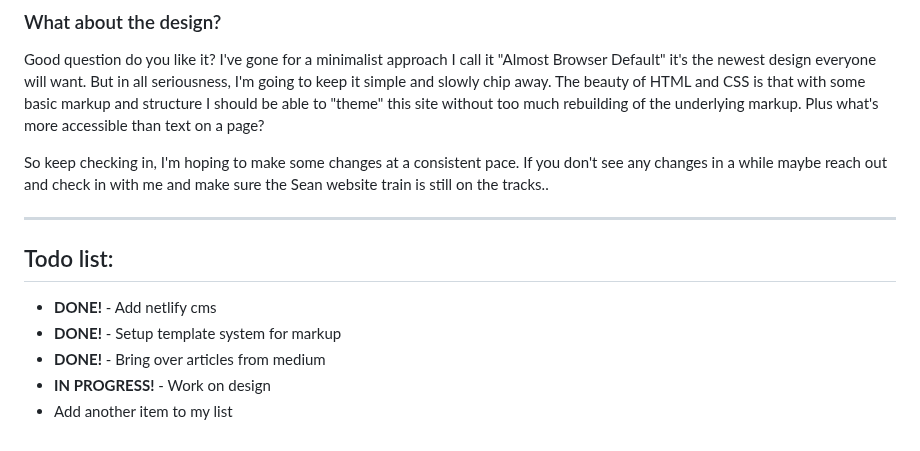
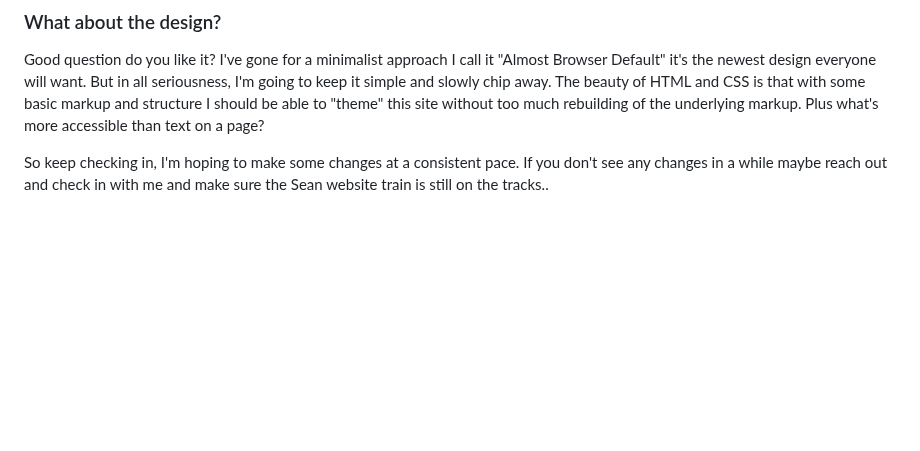
Before and after one commit to seanelliott86/personal-site, a Markdown page: src/blog/2023-03-23-i-finally-did-it-i-made-myself-a-website.md, the part around one of its changes. Rendered like a GitHub page; blank space fills up the shorter version.

Commit message:
Update Blog “2023-03-23-i-finally-did-it-i-made-myself-a-website”

```diff
--- a/src/blog/2023-03-23-i-finally-did-it-i-made-myself-a-website.md
+++ b/src/blog/2023-03-23-i-finally-did-it-i-made-myself-a-website.md
@@ -41,13 +39,3 @@ That's the core of this website at the moment it might change depending on what
 Good question do you like it? I've gone for a minimalist approach I call it "Almost Browser Default" it's the newest design everyone will want. But in all seriousness, I'm going to keep it simple and slowly chip away. The beauty of HTML and CSS is that with some basic markup and structure I should be able to "theme" this site without too much rebuilding of the underlying markup. Plus what's more accessible than text on a page?
 
 So keep checking in, I'm hoping to make some changes at a consistent pace. If you don't see any changes in a while maybe reach out and check in with me and make sure the Sean website train is still on the tracks..
-
-- - -
-
-## Todo list:
-
-* **DONE!** - Add netlify cms
-* **DONE!** - Setup template system for markup
-* **DONE!** - Bring over articles from medium
-* **IN PROGRESS!** - Work on design
-* Add another item to my list
```
Also changed, not shown: other parts of src/blog/2023-03-23-i-finally-did-it-i-made-myself-a-website.md (+0 -2 lines).
